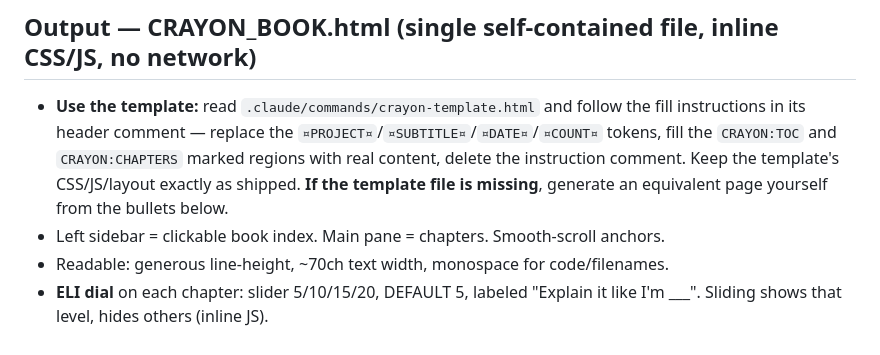
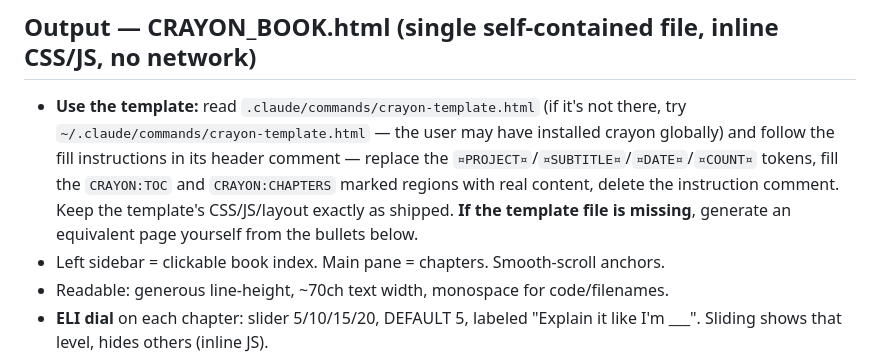
Before and after one commit to 86mdlong-design/crayon, a Markdown page: .claude/commands/crayon.md, the part around the change. Rendered like a GitHub page.

Commit message:
Find the template in global installs too (~/.claude/commands)
Co-Authored-By: Claude Fable 5 <noreply@anthropic.com>
Claude-Session: https://claude.ai/code/session_01DjVVFLtJQBMZYW69HadXku

```diff
--- a/.claude/commands/crayon.md
+++ b/.claude/commands/crayon.md
@@ -13,7 +13,7 @@ Build a "Crayon Book" — a plain-language TEACHING tool that explains this enti
    - **Security — "attack surfaces that live here":** apply the per-file checklist from the reference. Flag any 🔴/🟠/🟡 concern in plain language, or state "No obvious attack surfaces on this page." Name env vars/keys, never values.
 
 ## Output — CRAYON_BOOK.html (single self-contained file, inline CSS/JS, no network)
-- **Use the template:** read `.claude/commands/crayon-template.html` and follow the fill instructions in its header comment — replace the `¤PROJECT¤`/`¤SUBTITLE¤`/`¤DATE¤`/`¤COUNT¤` tokens, fill the `CRAYON:TOC` and `CRAYON:CHAPTERS` marked regions with real content, delete the instruction comment. Keep the template's CSS/JS/layout exactly as shipped. **If the template file is missing**, generate an equivalent page yourself from the bullets below.
+- **Use the template:** read `.claude/commands/crayon-template.html` (if it's not there, try `~/.claude/commands/crayon-template.html` — the user may have installed crayon globally) and follow the fill instructions in its header comment — replace the `¤PROJECT¤`/`¤SUBTITLE¤`/`¤DATE¤`/`¤COUNT¤` tokens, fill the `CRAYON:TOC` and `CRAYON:CHAPTERS` marked regions with real content, delete the instruction comment. Keep the template's CSS/JS/layout exactly as shipped. **If the template file is missing**, generate an equivalent page yourself from the bullets below.
 - Left sidebar = clickable book index. Main pane = chapters. Smooth-scroll anchors.
 - Readable: generous line-height, ~70ch text width, monospace for code/filenames.
 - **ELI dial** on each chapter: slider 5/10/15/20, DEFAULT 5, labeled "Explain it like I'm ___". Sliding shows that level, hides others (inline JS).
```
